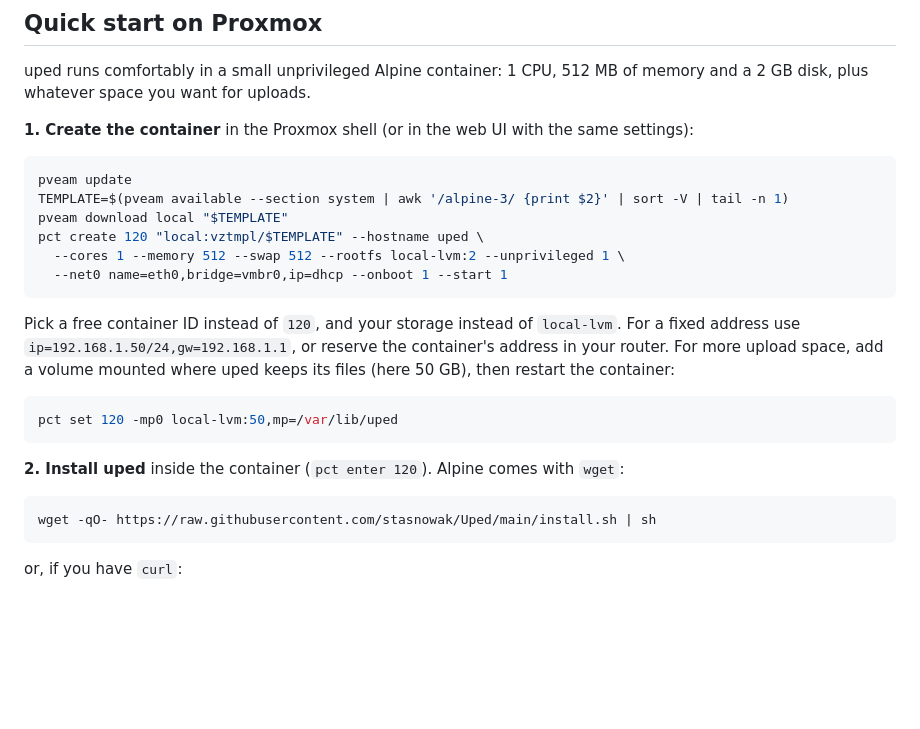
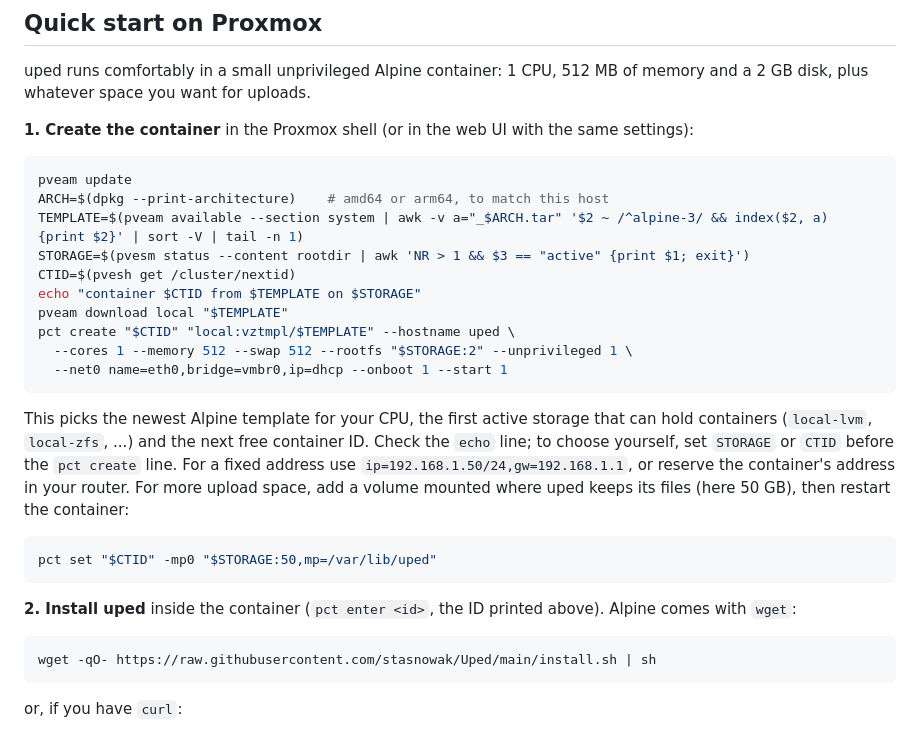
Before and after one commit to stasnowak/Uped, a Markdown page: README.md, the part around the change. Rendered like a GitHub page; blank space fills up the shorter version.

Commit message:
README: detect architecture, storage and container ID on Proxmox
The quick start failed on a real host: the template pick sorted the
catalogue and took the last Alpine entry, which was the arm64 build
(arm64 sorts after amd64), and --rootfs named local-lvm, which that
host does not have. The commands now take the host architecture from
dpkg, the first active storage that can hold containers from pvesm,
and the next free ID from pvesh, and print them before creating the
container. Recorded as the first item of Phase 8 (field fixes).

Co-Authored-By: Claude Opus 5.5 <noreply@anthropic.com>
Claude-Session: https://claude.ai/code/session_017ATGaSi4PAWk6cMkjvpBUS

````diff
--- a/README.md
+++ b/README.md
@@ -28,24 +28,30 @@ of memory and a 2 GB disk, plus whatever space you want for uploads.
 
 ```sh
 pveam update
-TEMPLATE=$(pveam available --section system | awk '/alpine-3/ {print $2}' | sort -V | tail -n 1)
+ARCH=$(dpkg --print-architecture)    # amd64 or arm64, to match this host
+TEMPLATE=$(pveam available --section system | awk -v a="_$ARCH.tar" '$2 ~ /^alpine-3/ && index($2, a) {print $2}' | sort -V | tail -n 1)
+STORAGE=$(pvesm status --content rootdir | awk 'NR > 1 && $3 == "active" {print $1; exit}')
+CTID=$(pvesh get /cluster/nextid)
+echo "container $CTID from $TEMPLATE on $STORAGE"
 pveam download local "$TEMPLATE"
-pct create 120 "local:vztmpl/$TEMPLATE" --hostname uped \
-  --cores 1 --memory 512 --swap 512 --rootfs local-lvm:2 --unprivileged 1 \
+pct create "$CTID" "local:vztmpl/$TEMPLATE" --hostname uped \
+  --cores 1 --memory 512 --swap 512 --rootfs "$STORAGE:2" --unprivileged 1 \
   --net0 name=eth0,bridge=vmbr0,ip=dhcp --onboot 1 --start 1
 ```
 
-Pick a free container ID instead of `120`, and your storage instead of
-`local-lvm`. For a fixed address use `ip=192.168.1.50/24,gw=192.168.1.1`, or
-reserve the container's address in your router. For more upload space, add a
-volume mounted where uped keeps its files (here 50 GB), then restart the
-container:
+This picks the newest Alpine template for your CPU, the first active storage
+that can hold containers (`local-lvm`, `local-zfs`, ...) and the next free
+container ID. Check the `echo` line; to choose yourself, set `STORAGE` or
+`CTID` before the `pct create` line. For a fixed address use
+`ip=192.168.1.50/24,gw=192.168.1.1`, or reserve the container's address in
+your router. For more upload space, add a volume mounted where uped keeps its
+files (here 50 GB), then restart the container:
 
 ```sh
-pct set 120 -mp0 local-lvm:50,mp=/var/lib/uped
+pct set "$CTID" -mp0 "$STORAGE:50,mp=/var/lib/uped"
 ```
 
-**2. Install uped** inside the container (`pct enter 120`). Alpine comes with `wget`:
+**2. Install uped** inside the container (`pct enter <id>`, the ID printed above). Alpine comes with `wget`:
 
 ```sh
 wget -qO- https://raw.githubusercontent.com/stasnowak/Uped/main/install.sh | sh
````
Also changed, not shown: plans/uped-home-file-drop.md (+16 -0 lines).
